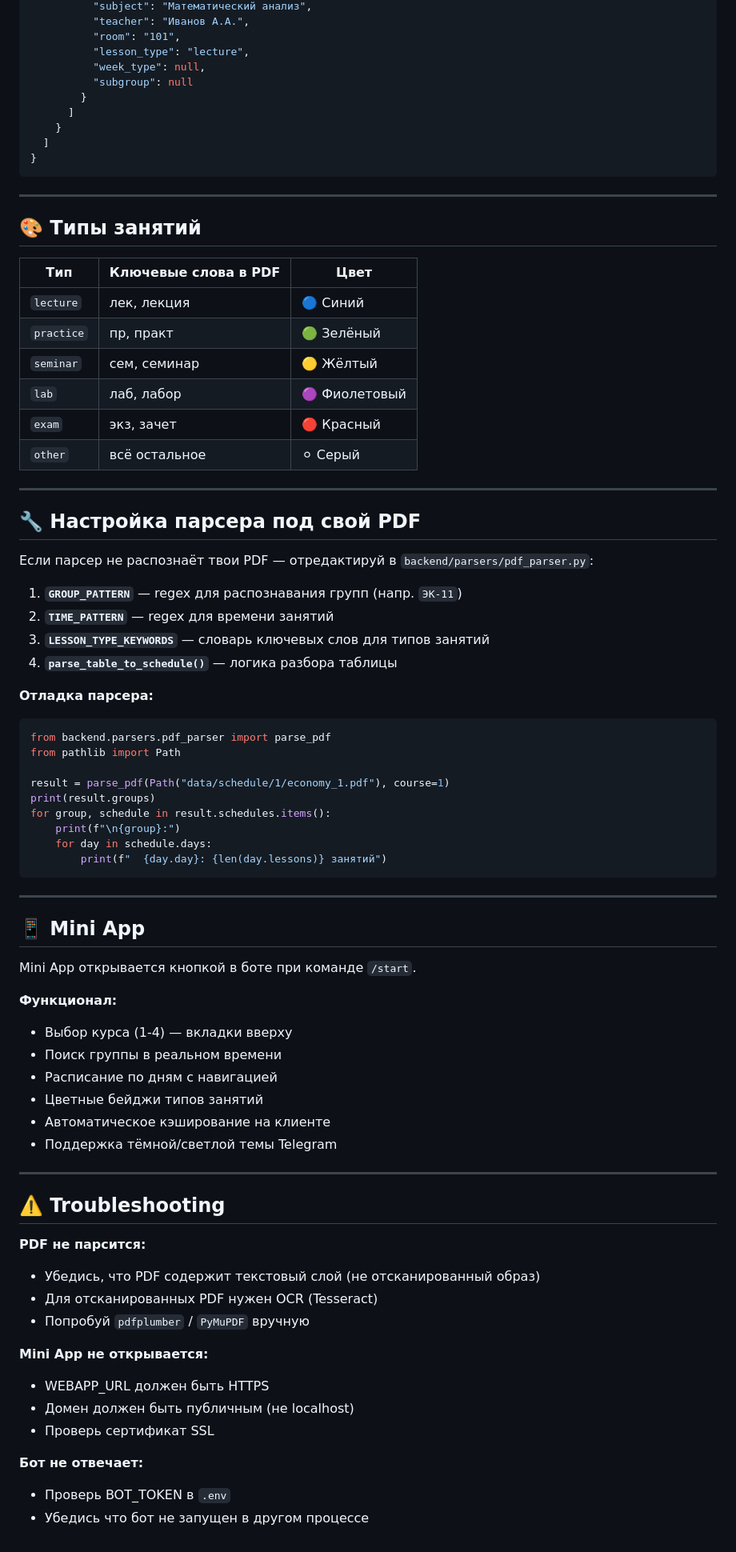
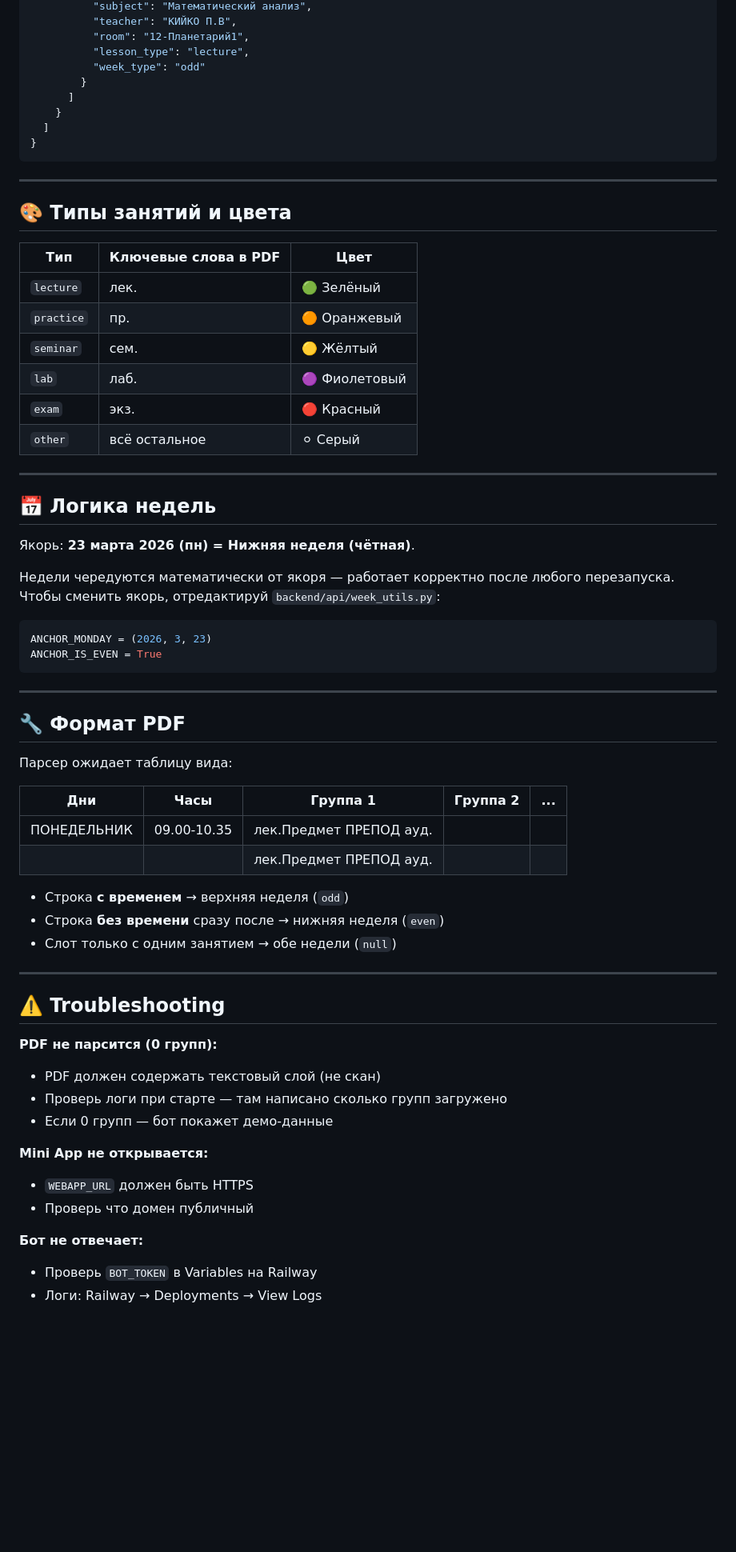
Before and after one commit to pygradsky/EconomySheduleBot, a Markdown page: README.md, the part around one of its changes. Shown at 80% size. Drawn GitHub-style; blank space fills up the shorter version.

````diff
--- a/README.md
+++ b/README.md
@@ -155,9 +147,8 @@ docker-compose up --build
           "subject": "Математический анализ",
-          "teacher": "Иванов А.А.",
-          "room": "101",
+          "teacher": "КИЙКО П.В",
+          "room": "12-Планетарий1",
           "lesson_type": "lecture",
-          "week_type": null,
-          "subgroup": null
+          "week_type": "odd"
         }
       ]
     }
@@ -167,69 +158,58 @@ docker-compose up --build
 
 ---
 
-## 🎨 Типы занятий
+## 🎨 Типы занятий и цвета
 
 | Тип | Ключевые слова в PDF | Цвет |
 |-----|---------------------|------|
-| `lecture` | лек, лекция | 🔵 Синий |
-| `practice` | пр, практ | 🟢 Зелёный |
-| `seminar` | сем, семинар | 🟡 Жёлтый |
-| `lab` | лаб, лабор | 🟣 Фиолетовый |
-| `exam` | экз, зачет | 🔴 Красный |
+| `lecture` | лек. | 🟢 Зелёный |
+| `practice` | пр. | 🟠 Оранжевый |
+| `seminar` | сем. | 🟡 Жёлтый |
+| `lab` | лаб. | 🟣 Фиолетовый |
+| `exam` | экз. | 🔴 Красный |
 | `other` | всё остальное | ⚪ Серый |
 
 ---
 
-## 🔧 Настройка парсера под свой PDF
+## 📅 Логика недель
 
-Если парсер не распознаёт твои PDF — отредактируй в `backend/parsers/pdf_parser.py`:
+Якорь: **23 марта 2026 (пн) = Нижняя неделя (чётная)**.
 
-1. **`GROUP_PATTERN`** — regex для распознавания групп (напр. `ЭК-11`)
-2. **`TIME_PATTERN`** — regex для времени занятий
-3. **`LESSON_TYPE_KEYWORDS`** — словарь ключевых слов для типов занятий
-4. **`parse_table_to_schedule()`** — логика разбора таблицы
+Недели чередуются математически от якоря — работает корректно после любого перезапуска. Чтобы сменить якорь, отредактируй `backend/api/week_utils.py`:
 
-**Отладка парсера:**
 ```python
-from backend.parsers.pdf_parser import parse_pdf
-from pathlib import Path
-
-result = parse_pdf(Path("data/schedule/1/economy_1.pdf"), course=1)
-print(result.groups)
-for group, schedule in result.schedules.items():
-    print(f"\n{group}:")
-    for day in schedule.days:
-        print(f"  {day.day}: {len(day.lessons)} занятий")
+ANCHOR_MONDAY = (2026, 3, 23)
+ANCHOR_IS_EVEN = True
 ```
 
 ---
 
-## 📱 Mini App
+## 🔧 Формат PDF
 
-Mini App открывается кнопкой в боте при команде `/start`.
+Парсер ожидает таблицу вида:
 
-**Функционал:**
-- Выбор курса (1-4) — вкладки вверху
-- Поиск группы в реальном времени
-- Расписание по дням с навигацией
-- Цветные бейджи типов занятий
-- Автоматическое кэширование на клиенте
-- Поддержка тёмной/светлой темы Telegram
+| Дни | Часы | Группа 1 | Группа 2 | ... |
+|-----|------|----------|----------|-----|
+| ПОНЕДЕЛЬНИК | 09.00-10.35 | лек.Предмет ПРЕПОД ауд. | | |
+| | | лек.Предмет ПРЕПОД ауд. | | |
+
+- Строка **с временем** → верхняя неделя (`odd`)
+- Строка **без времени** сразу после → нижняя неделя (`even`)
+- Слот только с одним занятием → обе недели (`null`)
 
 ---
 
 ## ⚠️ Troubleshooting
 
-**PDF не парсится:**
-- Убедись, что PDF содержит текстовый слой (не отсканированный образ)
-- Для отсканированных PDF нужен OCR (Tesseract)
-- Попробуй `pdfplumber` / `PyMuPDF` вручную
+**PDF не парсится (0 групп):**
+- PDF должен содержать текстовый слой (не скан)
+- Проверь логи при старте — там написано сколько групп загружено
+- Если 0 групп — бот покажет демо-данные
 
 **Mini App не открывается:**
-- WEBAPP_URL должен быть HTTPS
-- Домен должен быть публичным (не localhost)
-- Проверь сертификат SSL
+- `WEBAPP_URL` должен быть HTTPS
+- Проверь что домен публичный
 
 **Бот не отвечает:**
-- Проверь BOT_TOKEN в `.env`
-- Убедись что бот не запущен в другом процессе
+- Проверь `BOT_TOKEN` в Variables на Railway
+- Логи: Railway → Deployments → View Logs
````
Also changed, not shown: other parts of README.md (+62 -70 lines).
